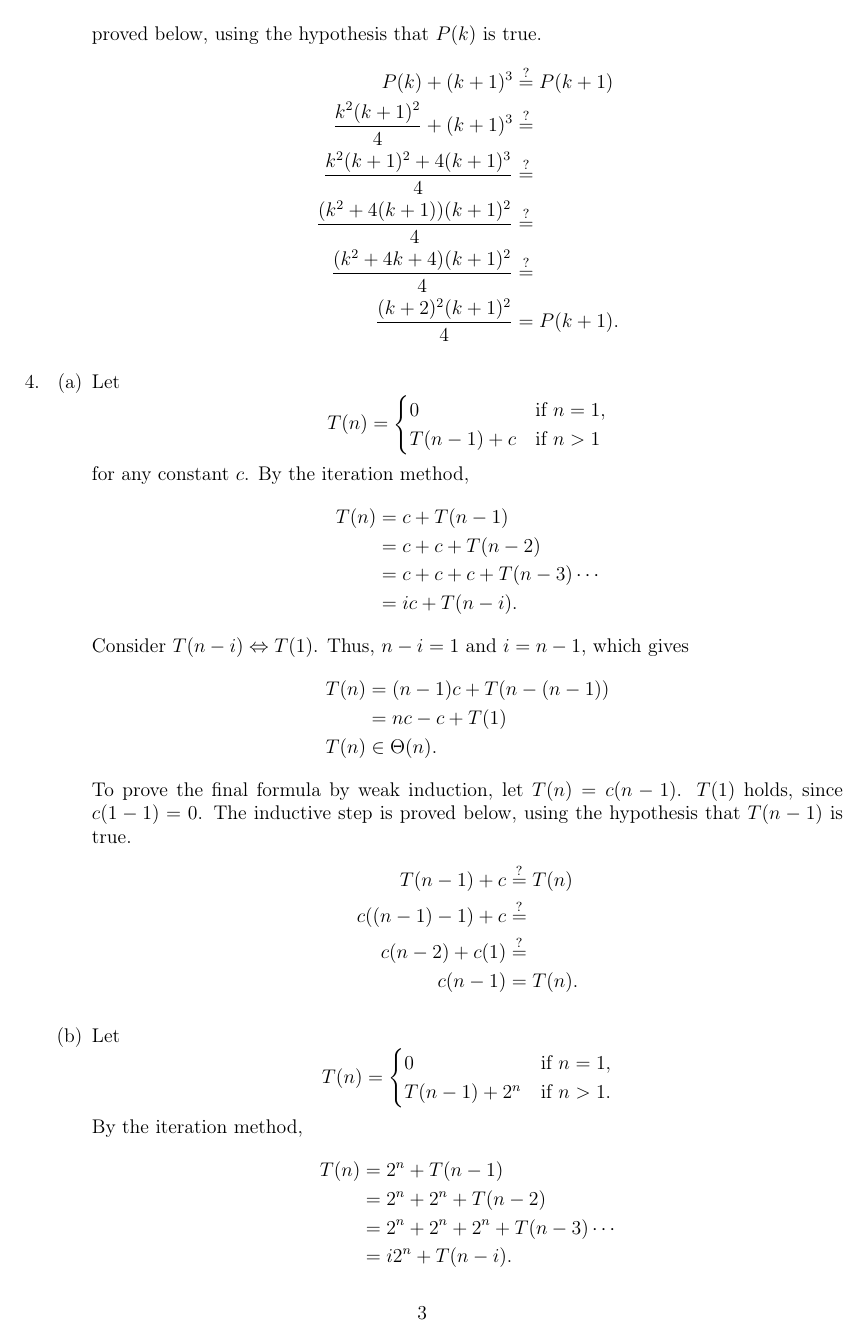
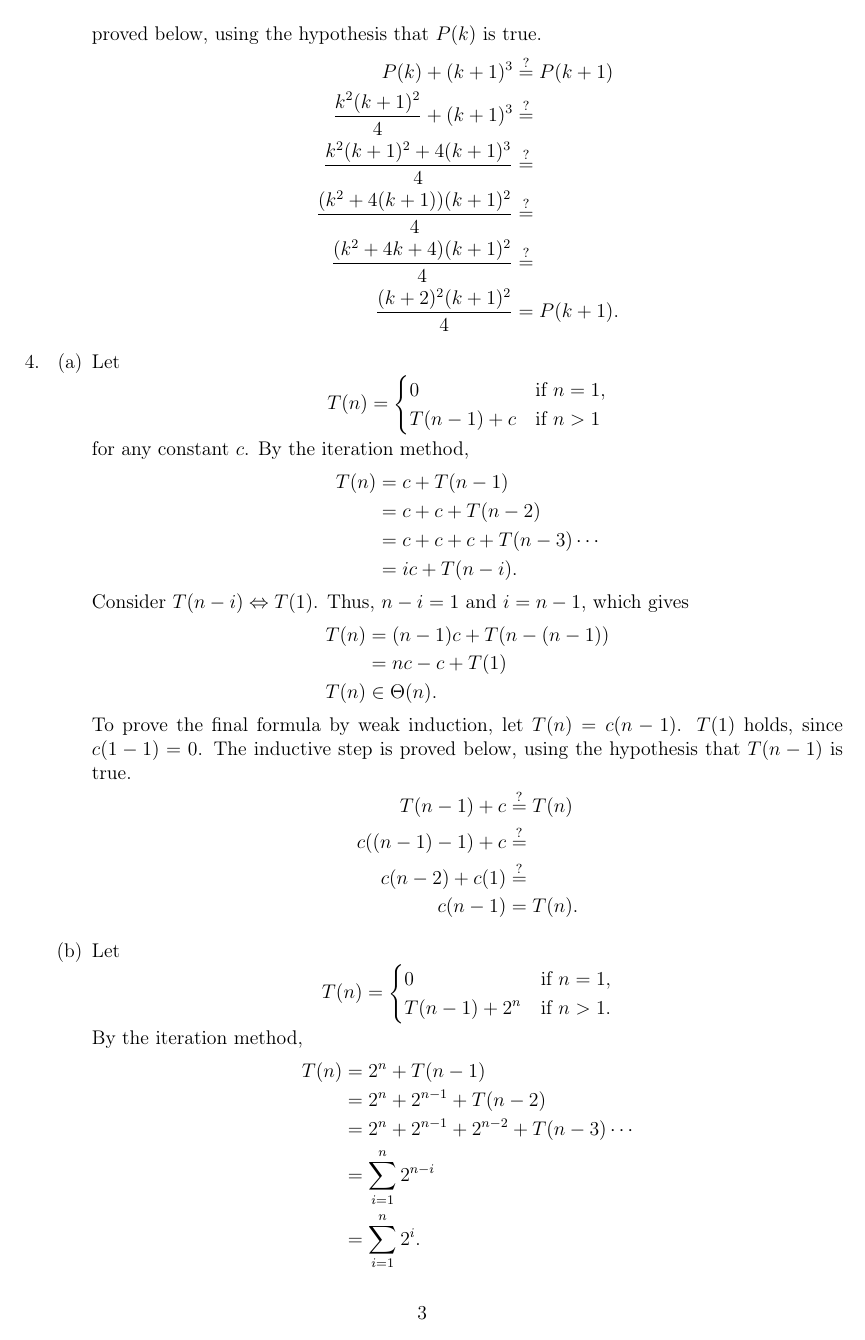
Before and after one commit to zambonin/villedieu, a LaTeX document (analysis/docs/main.tex): page 3 of 5. Compiled offline with pdfLaTeX.

Commit message:
analysis: update docs/main.tex from r676 to r685

```diff
--- a/analysis/docs/main.tex
+++ b/analysis/docs/main.tex
@@ -139,9 +139,10 @@
         \] By the iteration method,
         \begin{align*}
             T(n) &= 2^{n} + T(n - 1) \\
-            &= 2^{n} + 2^{n} + T(n - 2) \\
-            &= 2^{n} + 2^{n} + 2^{n} + T(n - 3) \cdots \\
-            &= i2^{n} + T(n - i).
+            &= 2^{n} + 2^{n - 1} + T(n - 2) \\
+            &= 2^{n} + 2^{n - 1} + 2^{n - 2} + T(n - 3) \cdots \\
+            &= \sum_{i = 1}^{n} 2^{n - i} \\
+            &= \sum_{i = 1}^{n} 2^{i}.
         \end{align*}
         Consider $T(n - i) \Leftrightarrow T(1)$. Thus, $n - i = 1$ and $i = n - 1$, which gives
         \begin{align*}
```
